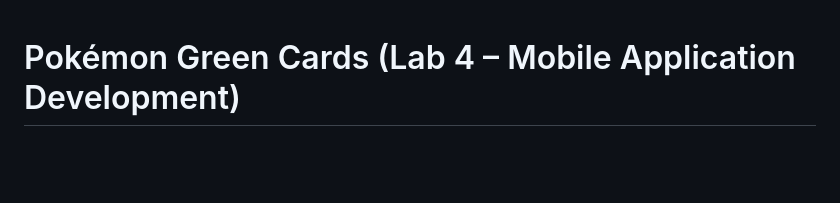
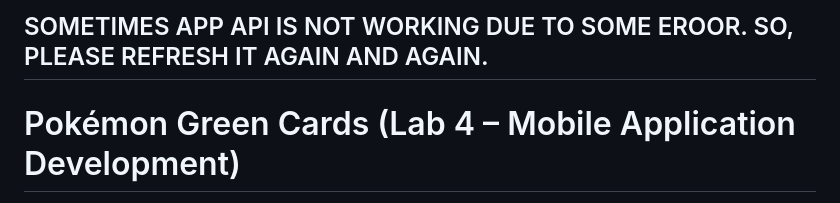
Before and after one commit to saultjashan0001/lab4_mobapp, a Markdown page: README.md, the part around the change. Drawn GitHub-style; blank space fills up the shorter version.

Commit message:
Update README with API refresh note
Added a note about potential API issues and refreshing.

```diff
--- a/README.md
+++ b/README.md
@@ -1,3 +1,5 @@
+## SOMETIMES APP API IS NOT WORKING DUE TO SOME EROOR. SO, PLEASE REFRESH IT AGAIN AND AGAIN.
+
 # Pokémon Green Cards (Lab 4 – Mobile Application Development)
 
 This project is a Flutter mobile application that fetches Grass-type Pokémon cards from the public *Pokémon TCG API* and displays them in a scrollable list.
```
